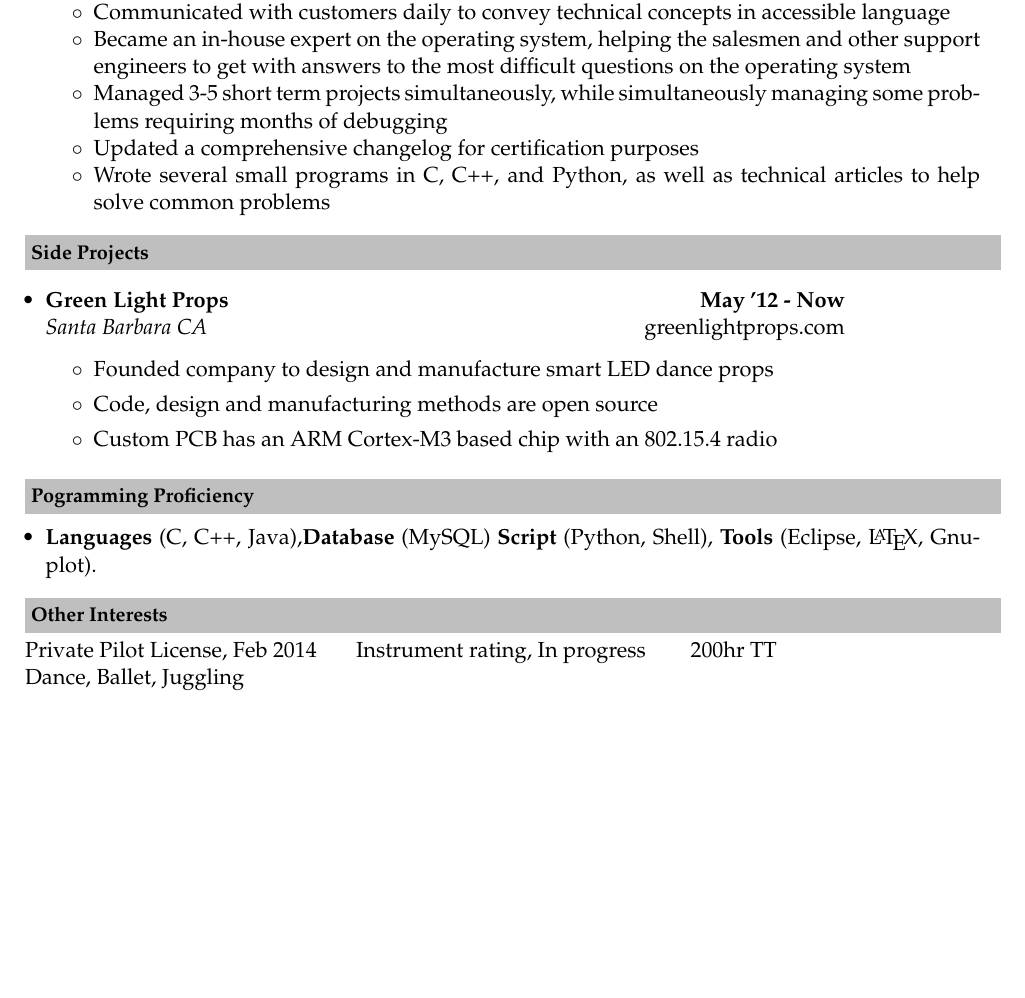
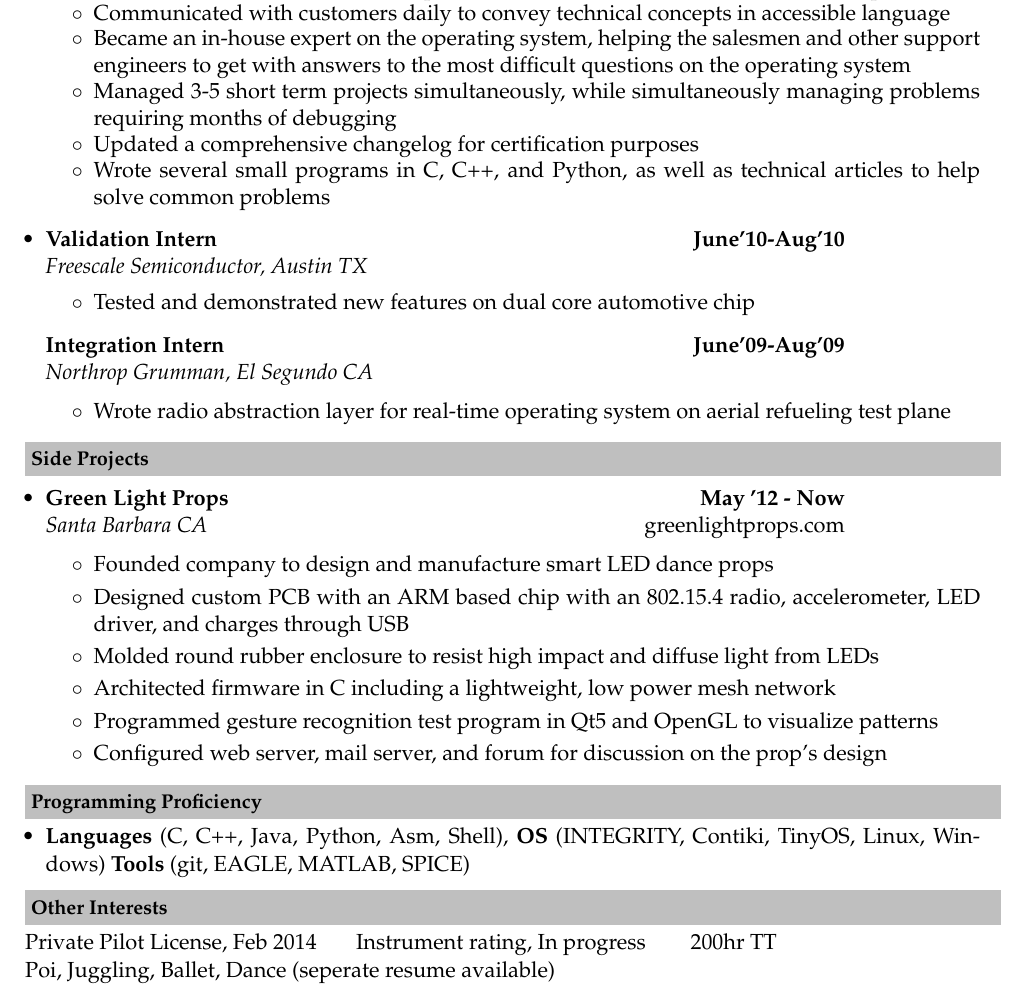
Before and after one commit to jefflbeckman/jeffrey-beckman-resume, a LaTeX CV (jeff-beckman-resume.tex): part of the page, cut so that both start at the same text, the shorter picture padded with empty space. Compiled offline with pdfLaTeX.

Commit message:
Let's call this version 1.0... messy but complete enough for review to start

```diff
--- a/jeff-beckman-resume.tex
+++ b/jeff-beckman-resume.tex
@@ -107,13 +107,20 @@ Science and Engineering Magnet\indent  	& High School 					& \indent May 2007\in
 	\item Wrote testcases in C and C++ to reproduce behaviors based on customer's descriptions
 	\item Communicated with customers daily to convey technical concepts in accessible language
 	\item Became an in-house expert on the operating system, helping the salesmen and other support engineers to get with answers to the most difficult  questions on the operating system
-	\item Managed 3-5 short term projects simultaneously, while simultaneously managing some problems requiring months of debugging
+	\item Managed 3-5 short term projects simultaneously, while simultaneously managing problems requiring months of debugging
 	\item Updated a comprehensive changelog for certification purposes
 	\item Wrote several small programs  in C, C++, and Python, as well as technical articles to help solve common problems
 	\end{itemize}
 
-%\item
-%\workexp{Validation Intern}
+\item
+\workexp{Validation Intern}{Freescale Semiconductor, Austin TX}{June'10-Aug'10}{}
+	\begin{itemize}\itemsep \isep
+	\item Tested and demonstrated new features on dual core automotive chip
+	\end{itemize}
+\workexp{Integration Intern}{Northrop Grumman, El Segundo CA}{June'09-Aug'09}{}
+	\begin{itemize}\itemsep \isep
+	\item Wrote radio abstraction layer for real-time operating system on aerial refueling test plane
+	\end{itemize}
 \end{itemize}
 %-----------------------------------------------------------
 
@@ -127,8 +134,11 @@ Science and Engineering Magnet\indent  	& High School 					& \indent May 2007\in
 \\[-0.2cm]
 	\begin{itemize}
 	\item Founded company to design and manufacture smart LED dance props
-	\item Code, design and manufacturing methods are open source
-	\item Custom PCB has an ARM Cortex-M3 based chip with an 802.15.4 radio
+	\item Designed custom PCB with an ARM based chip with an 802.15.4 radio, accelerometer, LED driver, and charges through USB
+	\item Molded round rubber enclosure to resist high impact and diffuse light from LEDs
+	\item Architected firmware in C including a lightweight, low power mesh network
+	\item Programmed gesture recognition test program in Qt5 and OpenGL to visualize patterns
+	\item Configured web server, mail server, and forum for discussion on the prop's design
 	\end{itemize}
 \end{itemize}
 %-----------------------------------------------------------
@@ -136,9 +146,9 @@ Science and Engineering Magnet\indent  	& High School 					& \indent May 2007\in
 
 %------------Programming Proficiency------------------
 
-\resheading{\textbf{Pogramming Proficiency} }\\[\lsep]
+\resheading{\textbf{Programming Proficiency} }\\[\lsep]
 \begin{itemize}
-\item \noindent \textbf{Languages} (C, C++, Java),\textbf{Database} (MySQL) \textbf{Script} (Python, Shell), \textbf{Tools} (Eclipse, \LaTeX, Gnuplot).
+\item \noindent \textbf{Languages} (C, C++, Java, Python, Asm, Shell),  \textbf{OS} (INTEGRITY, Contiki, TinyOS, Linux, Windows) \textbf{Tools} (git, EAGLE, MATLAB, SPICE)
 \end{itemize}
 %-----------------------------------------------------------
 
@@ -148,7 +158,7 @@ Science and Engineering Magnet\indent  	& High School 					& \indent May 2007\in
 \resheading{\textbf{Other Interests} }\\[\lsep]
 \\[0.2cm]
 \indent Private Pilot License, Feb 2014 \indent Instrument rating, In progress \indent ~200hr TT\\
-\indent Dance, Ballet,  Juggling
+\indent Poi, Juggling, Ballet, Dance (seperate resume available)
 %-----------------------------------------------------------
 
 \end{document}
```
Also changed, not shown: jeff-beckman-resume.pdf.
